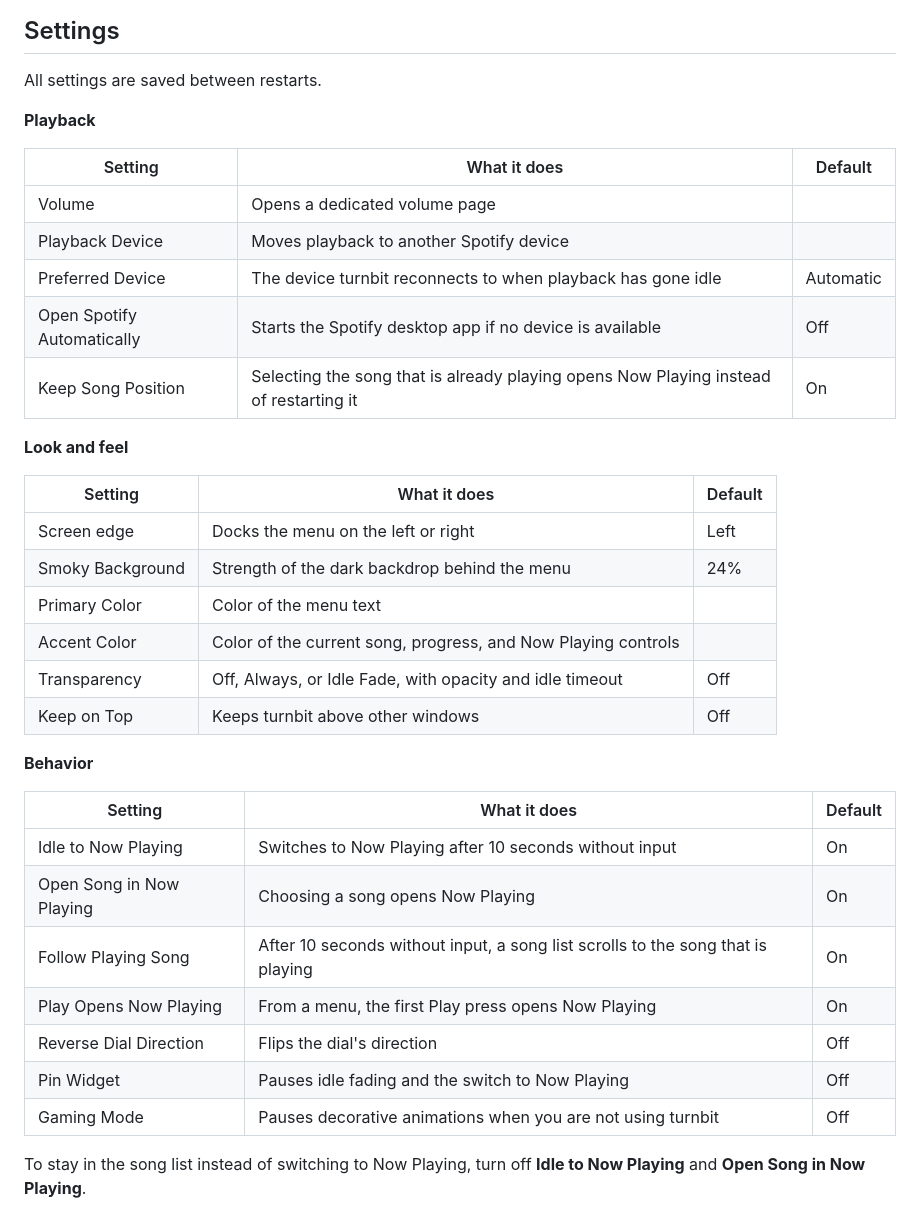
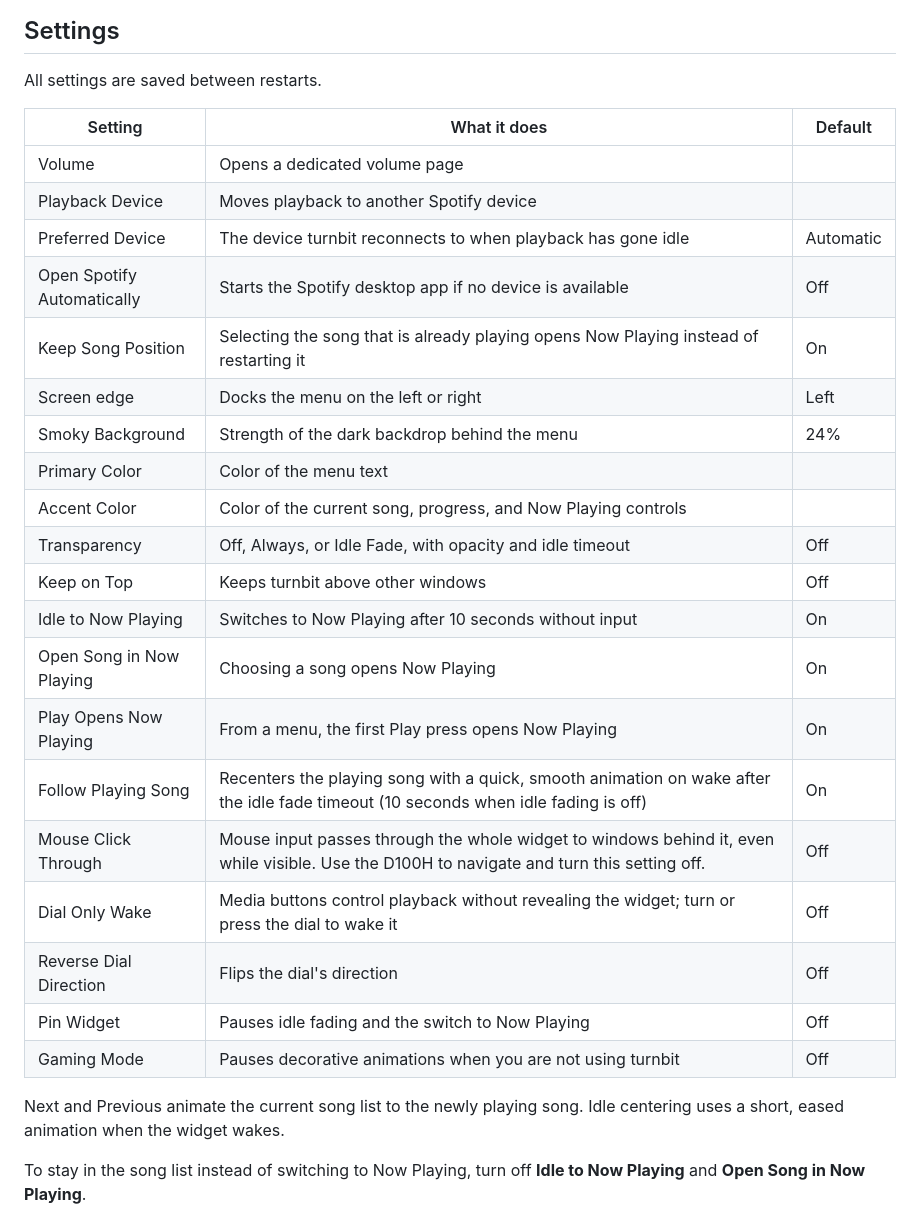
Before and after one commit to JonathanLynnSmith/turnbit, a Markdown page: README.md, the part around the change. Rendered like a GitHub page.

Commit message:
README: single settings table and new settings
- Merge the settings section into one table
- Document Mouse Click Through, Dial Only Wake, and Follow Playing Song

Co-Authored-By: Claude Opus 5.5 <noreply@anthropic.com>

```diff
--- a/README.md
+++ b/README.md
@@ -114,8 +114,6 @@ If turnbit is fully transparent and you lose track of it, press **Ctrl + Alt + S
 
 All settings are saved between restarts.
 
-**Playback**
-
 | Setting | What it does | Default |
 | --- | --- | --- |
 | Volume | Opens a dedicated volume page | |
@@ -123,29 +121,23 @@ All settings are saved between restarts.
 | Preferred Device | The device turnbit reconnects to when playback has gone idle | Automatic |
 | Open Spotify Automatically | Starts the Spotify desktop app if no device is available | Off |
 | Keep Song Position | Selecting the song that is already playing opens Now Playing instead of restarting it | On |
-
-**Look and feel**
-
-| Setting | What it does | Default |
-| --- | --- | --- |
 | Screen edge | Docks the menu on the left or right | Left |
 | Smoky Background | Strength of the dark backdrop behind the menu | 24% |
 | Primary Color | Color of the menu text | |
 | Accent Color | Color of the current song, progress, and Now Playing controls | |
 | Transparency | Off, Always, or Idle Fade, with opacity and idle timeout | Off |
 | Keep on Top | Keeps turnbit above other windows | Off |
-
-**Behavior**
-
-| Setting | What it does | Default |
-| --- | --- | --- |
 | Idle to Now Playing | Switches to Now Playing after 10 seconds without input | On |
 | Open Song in Now Playing | Choosing a song opens Now Playing | On |
-| Follow Playing Song | After 10 seconds without input, a song list scrolls to the song that is playing | On |
 | Play Opens Now Playing | From a menu, the first Play press opens Now Playing | On |
+| Follow Playing Song | Recenters the playing song with a quick, smooth animation on wake after the idle fade timeout (10 seconds when idle fading is off) | On |
+| Mouse Click Through | Mouse input passes through the whole widget to windows behind it, even while visible. Use the D100H to navigate and turn this setting off. | Off |
+| Dial Only Wake | Media buttons control playback without revealing the widget; turn or press the dial to wake it | Off |
 | Reverse Dial Direction | Flips the dial's direction | Off |
 | Pin Widget | Pauses idle fading and the switch to Now Playing | Off |
 | Gaming Mode | Pauses decorative animations when you are not using turnbit | Off |
+
+Next and Previous animate the current song list to the newly playing song. Idle centering uses a short, eased animation when the widget wakes.
 
 To stay in the song list instead of switching to Now Playing, turn off **Idle to Now Playing** and **Open Song in Now Playing**.
 
```
